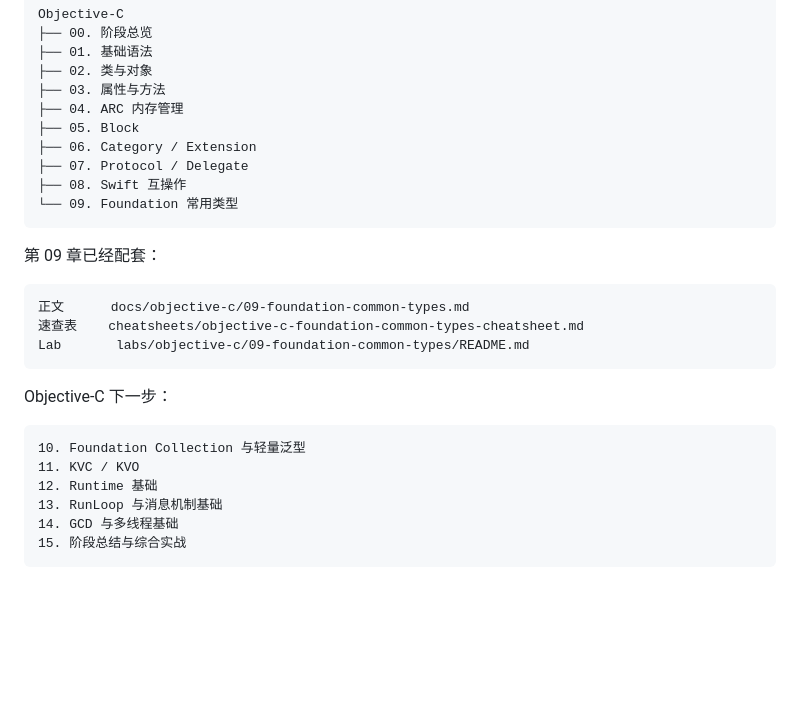
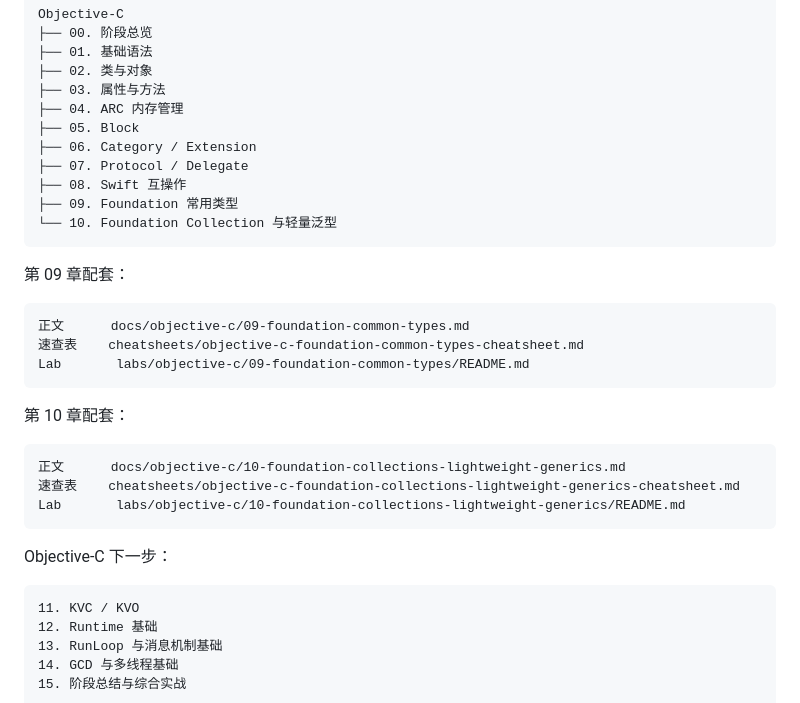
Before and after one commit to VamPeng/ioslearning, a Markdown page: README.md, the part around the change. Rendered like a GitHub page; blank space fills up the shorter version.

Commit message:
docs: update Objective-C progress through collections chapter

````diff
--- a/README.md
+++ b/README.md
@@ -105,10 +105,11 @@ Objective-C
 ├── 06. Category / Extension
 ├── 07. Protocol / Delegate
 ├── 08. Swift 互操作
-└── 09. Foundation 常用类型
+├── 09. Foundation 常用类型
+└── 10. Foundation Collection 与轻量泛型
 ```
 
-第 09 章已经配套：
+第 09 章配套：
 
 ```text
 正文      docs/objective-c/09-foundation-common-types.md
@@ -116,10 +117,17 @@ Objective-C
 Lab       labs/objective-c/09-foundation-common-types/README.md
 ```
 
+第 10 章配套：
+
+```text
+正文      docs/objective-c/10-foundation-collections-lightweight-generics.md
+速查表    cheatsheets/objective-c-foundation-collections-lightweight-generics-cheatsheet.md
+Lab       labs/objective-c/10-foundation-collections-lightweight-generics/README.md
+```
+
 Objective-C 下一步：
 
 ```text
-10. Foundation Collection 与轻量泛型
 11. KVC / KVO
 12. Runtime 基础
 13. RunLoop 与消息机制基础
````
